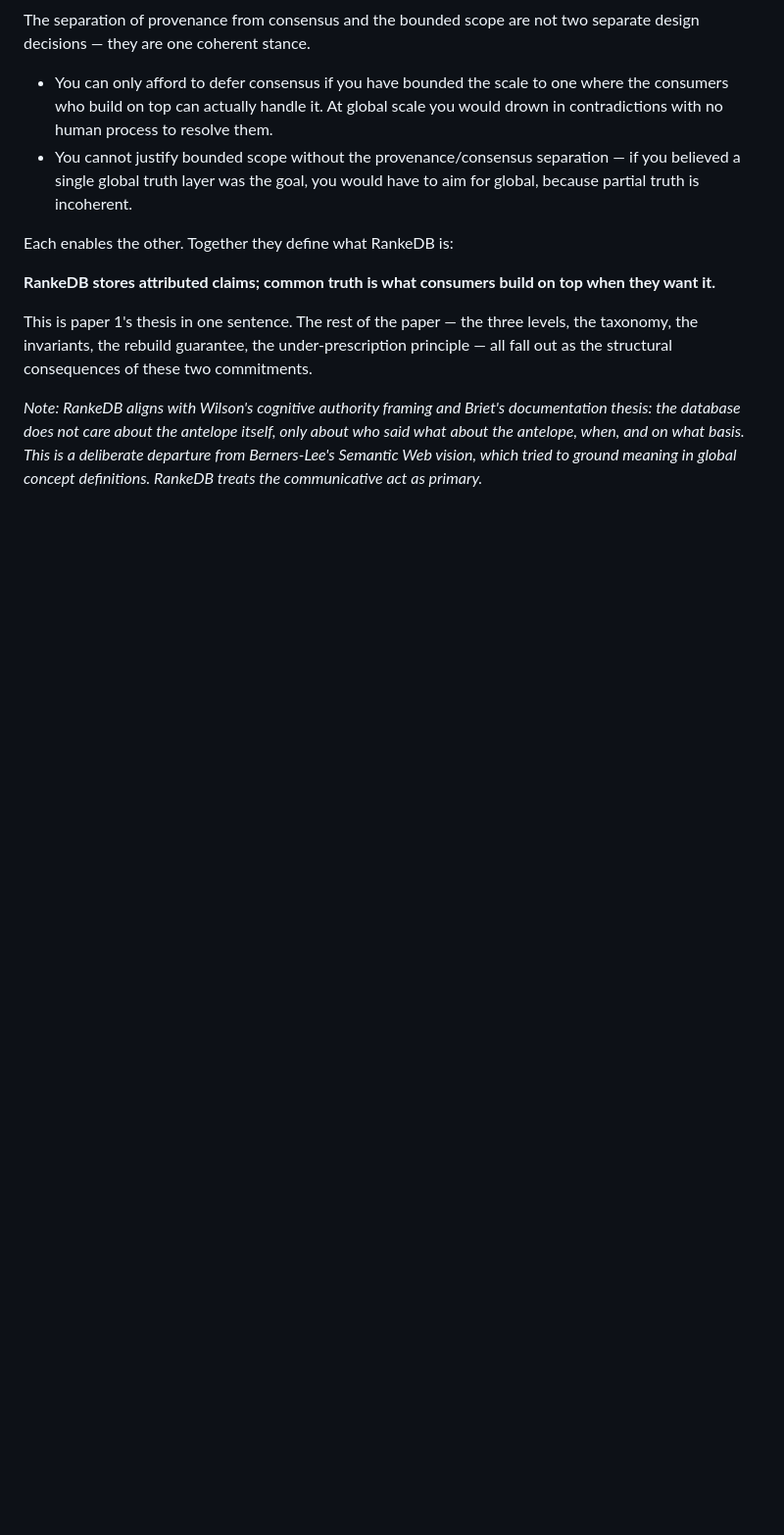
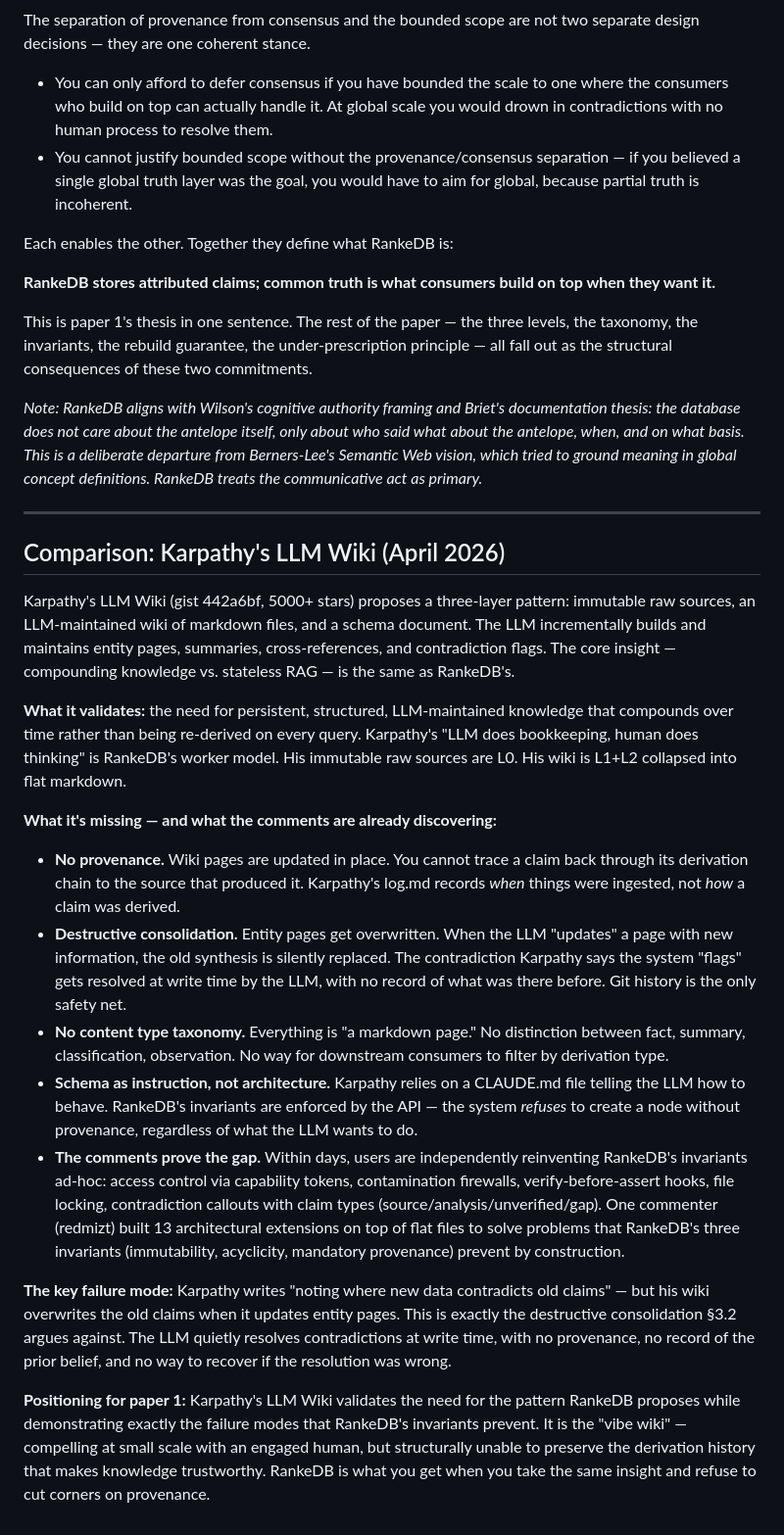
Before and after one commit to flocko-motion/atlas, a Markdown page: papers/01-rankedb/quotes.md, the part around the change. Shown at 98% size. GitHub-like rendering; blank space fills up the shorter version.

Commit message:
Add Karpathy LLM Wiki comparison to paper 1 design notes
Karpathy's pattern (April 2026, 5000+ stars) validates the need for
persistent LLM-maintained knowledge, but demonstrates exactly the
failure modes RankeDB prevents: destructive consolidation, no
provenance chain, no content type taxonomy, schema-as-instruction
rather than invariants-as-architecture. Comments are already
reinventing RankeDB's invariants ad-hoc on flat files.

https://claude.ai/code/session_01KBU12UdYSGvPawbe7LZ2Z1

```diff
--- a/papers/01-rankedb/quotes.md
+++ b/papers/01-rankedb/quotes.md
@@ -82,3 +82,23 @@ Each enables the other. Together they define what RankeDB is:
 This is paper 1's thesis in one sentence. The rest of the paper — the three levels, the taxonomy, the invariants, the rebuild guarantee, the under-prescription principle — all fall out as the structural consequences of these two commitments.
 
 *Note: RankeDB aligns with Wilson's cognitive authority framing and Briet's documentation thesis: the database does not care about the antelope itself, only about who said what about the antelope, when, and on what basis. This is a deliberate departure from Berners-Lee's Semantic Web vision, which tried to ground meaning in global concept definitions. RankeDB treats the communicative act as primary.*
+
+---
+
+## Comparison: Karpathy's LLM Wiki (April 2026)
+
+Karpathy's LLM Wiki (gist 442a6bf, 5000+ stars) proposes a three-layer pattern: immutable raw sources, an LLM-maintained wiki of markdown files, and a schema document. The LLM incrementally builds and maintains entity pages, summaries, cross-references, and contradiction flags. The core insight — compounding knowledge vs. stateless RAG — is the same as RankeDB's.
+
+**What it validates:** the need for persistent, structured, LLM-maintained knowledge that compounds over time rather than being re-derived on every query. Karpathy's "LLM does bookkeeping, human does thinking" is RankeDB's worker model. His immutable raw sources are L0. His wiki is L1+L2 collapsed into flat markdown.
+
+**What it's missing — and what the comments are already discovering:**
+
+- **No provenance.** Wiki pages are updated in place. You cannot trace a claim back through its derivation chain to the source that produced it. Karpathy's log.md records *when* things were ingested, not *how* a claim was derived.
+- **Destructive consolidation.** Entity pages get overwritten. When the LLM "updates" a page with new information, the old synthesis is silently replaced. The contradiction Karpathy says the system "flags" gets resolved at write time by the LLM, with no record of what was there before. Git history is the only safety net.
+- **No content type taxonomy.** Everything is "a markdown page." No distinction between fact, summary, classification, observation. No way for downstream consumers to filter by derivation type.
+- **Schema as instruction, not architecture.** Karpathy relies on a CLAUDE.md file telling the LLM how to behave. RankeDB's invariants are enforced by the API — the system *refuses* to create a node without provenance, regardless of what the LLM wants to do.
+- **The comments prove the gap.** Within days, users are independently reinventing RankeDB's invariants ad-hoc: access control via capability tokens, contamination firewalls, verify-before-assert hooks, file locking, contradiction callouts with claim types (source/analysis/unverified/gap). One commenter (redmizt) built 13 architectural extensions on top of flat files to solve problems that RankeDB's three invariants (immutability, acyclicity, mandatory provenance) prevent by construction.
+
+**The key failure mode:** Karpathy writes "noting where new data contradicts old claims" — but his wiki overwrites the old claims when it updates entity pages. This is exactly the destructive consolidation §3.2 argues against. The LLM quietly resolves contradictions at write time, with no provenance, no record of the prior belief, and no way to recover if the resolution was wrong.
+
+**Positioning for paper 1:** Karpathy's LLM Wiki validates the need for the pattern RankeDB proposes while demonstrating exactly the failure modes that RankeDB's invariants prevent. It is the "vibe wiki" — compelling at small scale with an engaged human, but structurally unable to preserve the derivation history that makes knowledge trustworthy. RankeDB is what you get when you take the same insight and refuse to cut corners on provenance.
```
